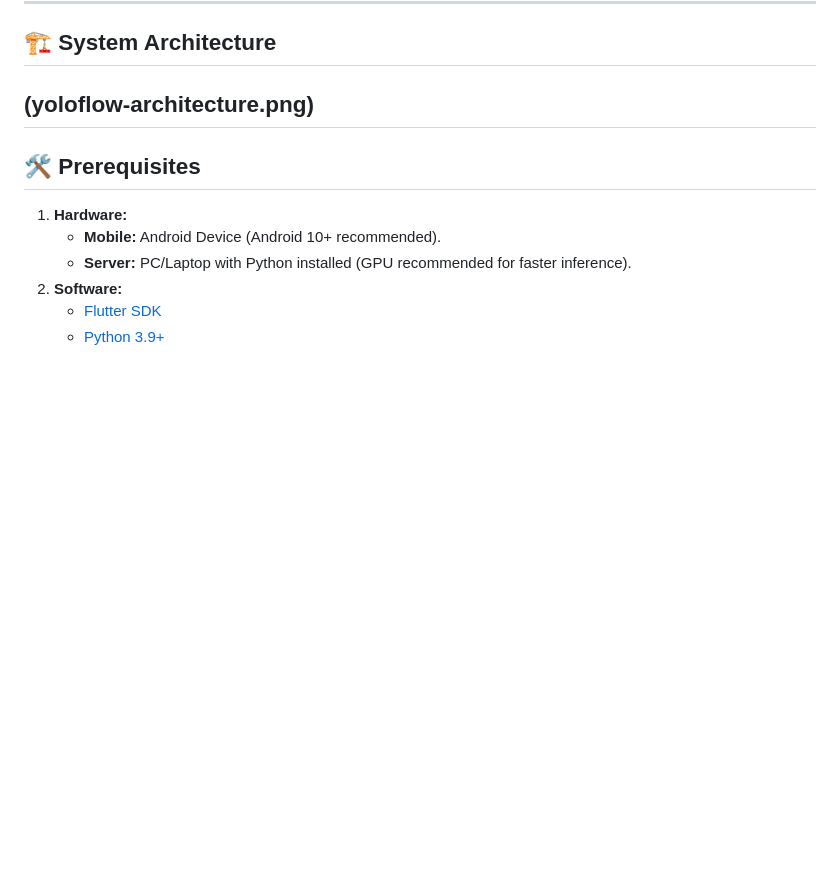
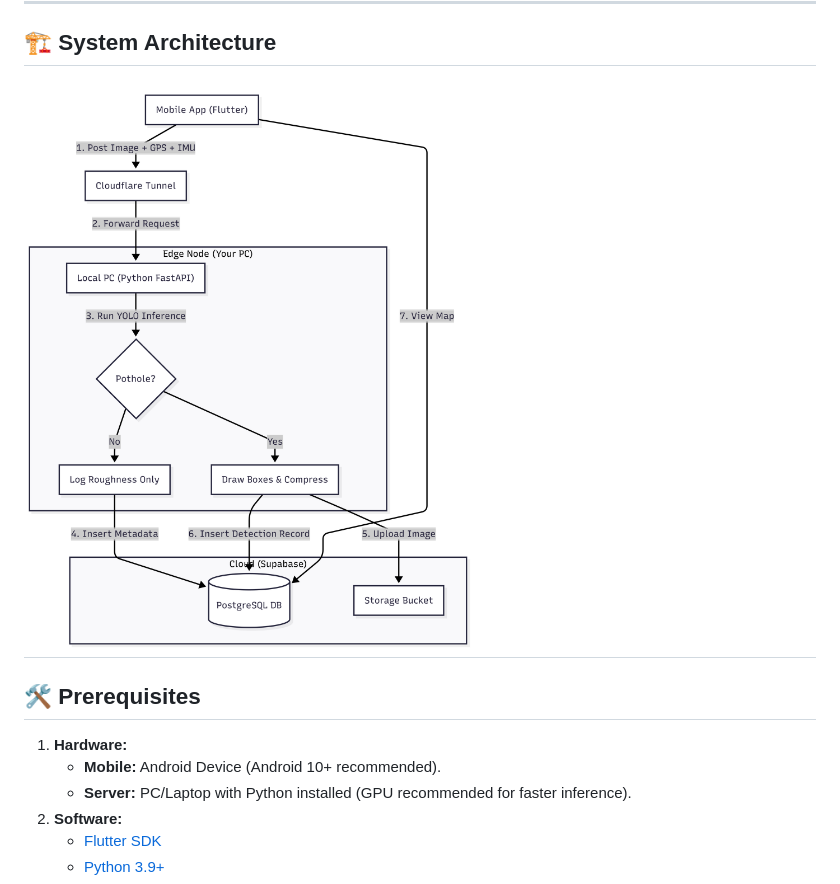
Before and after one commit to astralranger/road-eye, a Markdown page: README.md, the part around the change. Rendered like a GitHub page; blank space fills up the shorter version.

Commit message:
Fix image syntax in README for architecture diagram

```diff
--- a/README.md
+++ b/README.md
@@ -22,7 +22,7 @@
 
 ## 🏗️ System Architecture
 
-(yoloflow-architecture.png)
+![alt text](yoloflow-architecture.png)
 ---
 
 ## 🛠️ Prerequisites
```
